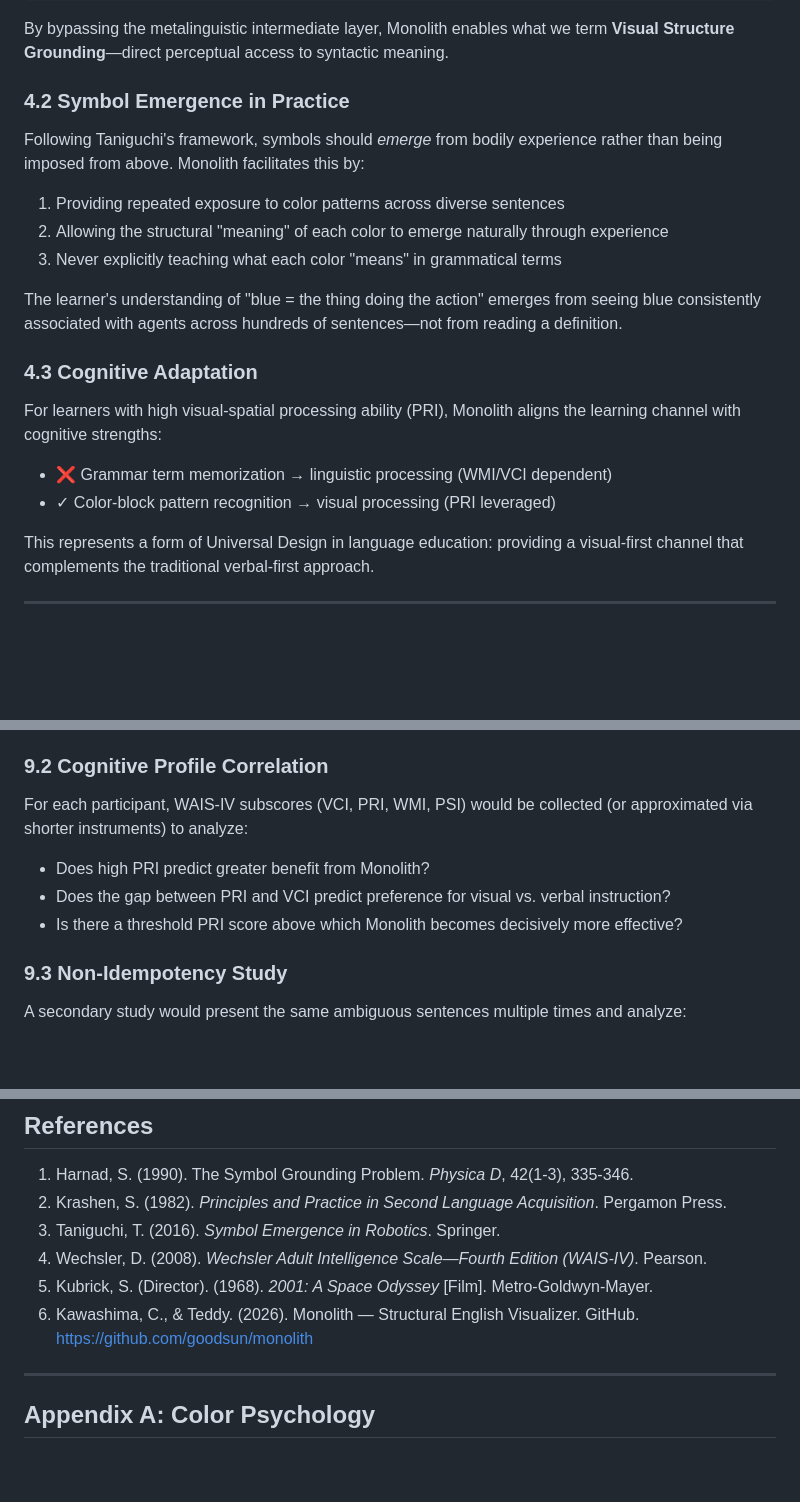
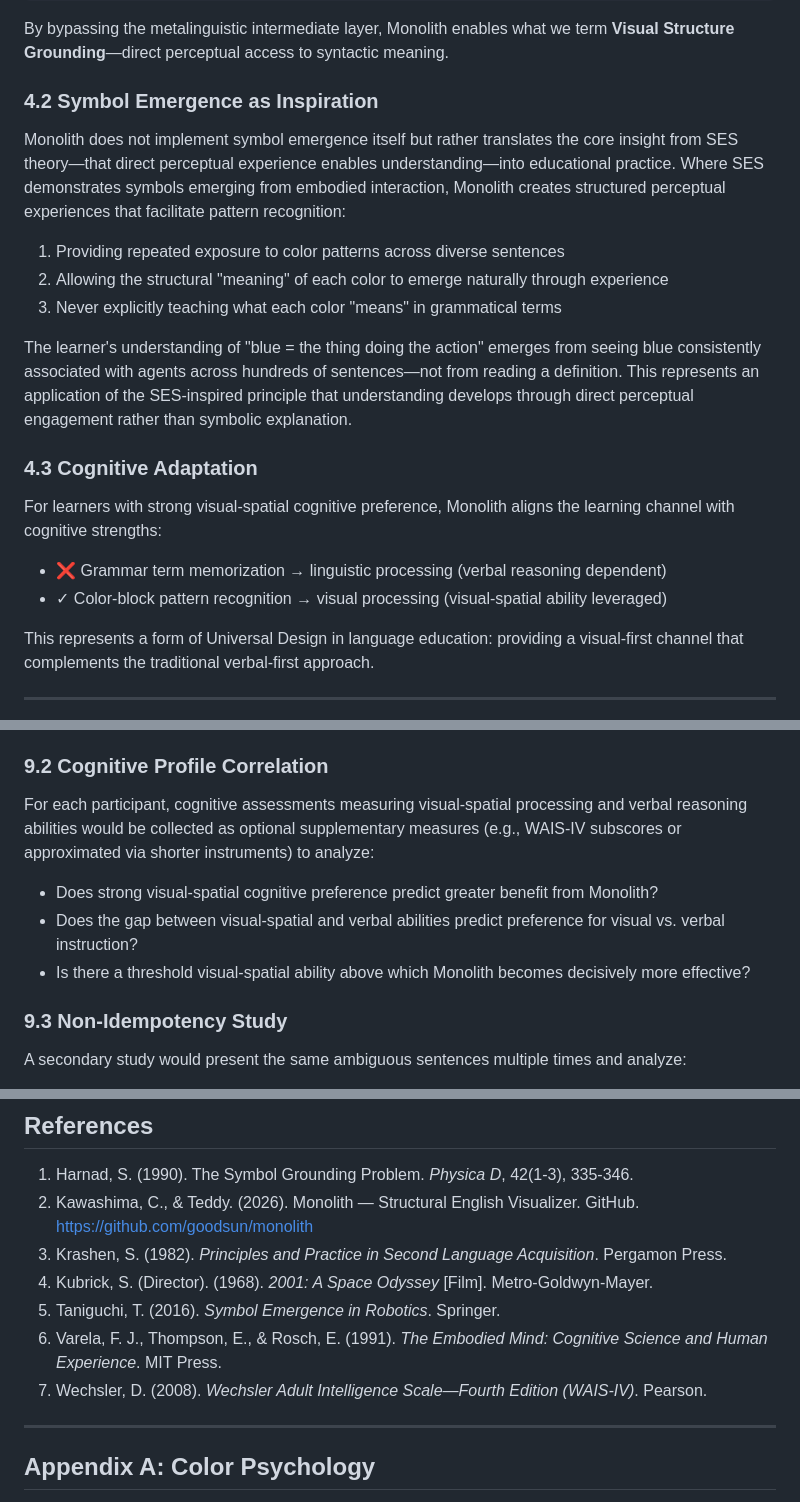
Before and after one commit to goodsun/monolith, a Markdown page: docs/whitepaper.md, 3 parts joined by grey strips. Rendered like a GitHub page; blank space fills up the shorter version.

Commit message:
Revise whitepaper per 5-body AI review feedback

```diff
--- a/docs/whitepaper.md
+++ b/docs/whitepaper.md
@@ -199,22 +209,22 @@ Monolith:     English → Color/Block Pattern → Understanding
 
 By bypassing the metalinguistic intermediate layer, Monolith enables what we term **Visual Structure Grounding**—direct perceptual access to syntactic meaning.
 
-### 4.2 Symbol Emergence in Practice
+### 4.2 Symbol Emergence as Inspiration
 
-Following Taniguchi's framework, symbols should *emerge* from bodily experience rather than being imposed from above. Monolith facilitates this by:
+Monolith does not implement symbol emergence itself but rather translates the core insight from SES theory—that direct perceptual experience enables understanding—into educational practice. Where SES demonstrates symbols emerging from embodied interaction, Monolith creates structured perceptual experiences that facilitate pattern recognition:
 
 1. Providing repeated exposure to color patterns across diverse sentences
 2. Allowing the structural "meaning" of each color to emerge naturally through experience
 3. Never explicitly teaching what each color "means" in grammatical terms
 
-The learner's understanding of "blue = the thing doing the action" emerges from seeing blue consistently associated with agents across hundreds of sentences—not from reading a definition.
+The learner's understanding of "blue = the thing doing the action" emerges from seeing blue consistently associated with agents across hundreds of sentences—not from reading a definition. This represents an application of the SES-inspired principle that understanding develops through direct perceptual engagement rather than symbolic explanation.
 
 ### 4.3 Cognitive Adaptation
 
-For learners with high visual-spatial processing ability (PRI), Monolith aligns the learning channel with cognitive strengths:
+For learners with strong visual-spatial cognitive preference, Monolith aligns the learning channel with cognitive strengths:
 
-- ❌ Grammar term memorization → linguistic processing (WMI/VCI dependent)
-- ✓ Color-block pattern recognition → visual processing (PRI leveraged)
+- ❌ Grammar term memorization → linguistic processing (verbal reasoning dependent)
+- ✓ Color-block pattern recognition → visual processing (visual-spatial ability leveraged)
 
 This represents a form of Universal Design in language education: providing a visual-first channel that complements the traditional verbal-first approach.
 
@@ -355,11 +376,11 @@ We propose a controlled study comparing three groups:
 
 ### 9.2 Cognitive Profile Correlation
 
-For each participant, WAIS-IV subscores (VCI, PRI, WMI, PSI) would be collected (or approximated via shorter instruments) to analyze:
+For each participant, cognitive assessments measuring visual-spatial processing and verbal reasoning abilities would be collected as optional supplementary measures (e.g., WAIS-IV subscores or approximated via shorter instruments) to analyze:
 
-- Does high PRI predict greater benefit from Monolith?
-- Does the gap between PRI and VCI predict preference for visual vs. verbal instruction?
-- Is there a threshold PRI score above which Monolith becomes decisively more effective?
+- Does strong visual-spatial cognitive preference predict greater benefit from Monolith?
+- Does the gap between visual-spatial and verbal abilities predict preference for visual vs. verbal instruction?
+- Is there a threshold visual-spatial ability above which Monolith becomes decisively more effective?
 
 ### 9.3 Non-Idempotency Study
 
@@ -419,11 +440,12 @@ The tool's philosophy—**to convey without speaking**—extends from its interf
 ## References
 
 1. Harnad, S. (1990). The Symbol Grounding Problem. *Physica D*, 42(1-3), 335-346.
-2. Krashen, S. (1982). *Principles and Practice in Second Language Acquisition*. Pergamon Press.
-3. Taniguchi, T. (2016). *Symbol Emergence in Robotics*. Springer.
-4. Wechsler, D. (2008). *Wechsler Adult Intelligence Scale—Fourth Edition (WAIS-IV)*. Pearson.
-5. Kubrick, S. (Director). (1968). *2001: A Space Odyssey* [Film]. Metro-Goldwyn-Mayer.
-6. Kawashima, C., & Teddy. (2026). Monolith — Structural English Visualizer. GitHub. https://github.com/goodsun/monolith
+2. Kawashima, C., & Teddy. (2026). Monolith — Structural English Visualizer. GitHub. https://github.com/goodsun/monolith
+3. Krashen, S. (1982). *Principles and Practice in Second Language Acquisition*. Pergamon Press.
+4. Kubrick, S. (Director). (1968). *2001: A Space Odyssey* [Film]. Metro-Goldwyn-Mayer.
+5. Taniguchi, T. (2016). *Symbol Emergence in Robotics*. Springer.
+6. Varela, F. J., Thompson, E., & Rosch, E. (1991). *The Embodied Mind: Cognitive Science and Human Experience*. MIT Press.
+7. Wechsler, D. (2008). *Wechsler Adult Intelligence Scale—Fourth Edition (WAIS-IV)*. Pearson.
 
 ---
 
```
Also changed, not shown: other parts of docs/whitepaper.md (+28 -7 lines).
